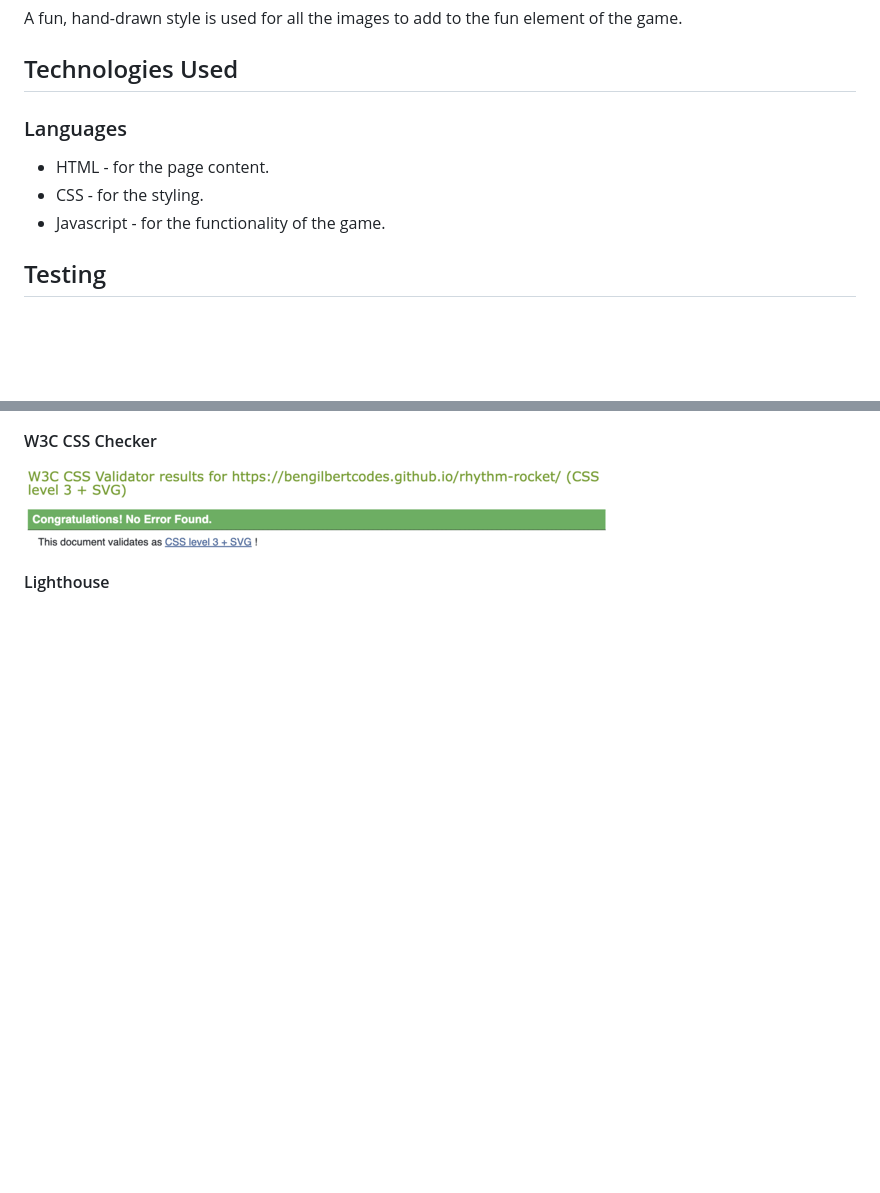
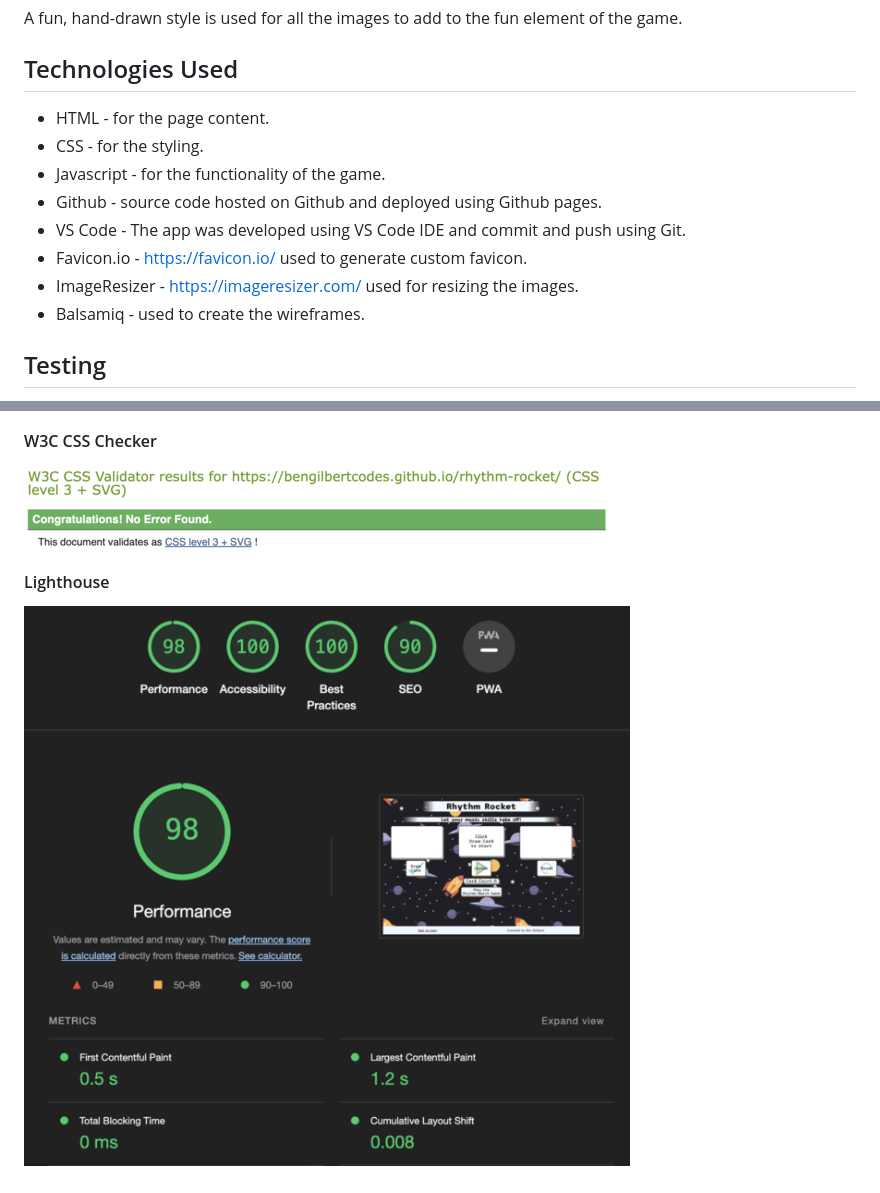
Before and after one commit to bengilbertcodes/rhythm-rocket, a Markdown page: README.md, 2 parts joined by grey strips. GitHub-like rendering; pictures changed too: docs/testing/lighthouse.png (added); blank space fills up the shorter version.

```diff
--- a/README.md
+++ b/README.md
@@ -123,10 +135,14 @@ The font was chosen as it has some sci-fi/digital style to it to tie in with the
 A fun, hand-drawn style is used for all the images to add to the fun element of the game.
 
 ## Technologies Used
-### Languages
 - HTML - for the page content.
 - CSS - for the styling.
 - Javascript - for the functionality of the game.
+- Github - source code hosted on Github and deployed using Github pages.
+- VS Code - The app was developed using VS Code IDE and commit and push using Git.
+- Favicon.io - https://favicon.io/ used to generate custom favicon.
+- ImageResizer - https://imageresizer.com/ used for resizing the images.
+- Balsamiq - used to create the wireframes.
 
 ## Testing
 Testing using Google Chrome Dev Tools was used throughout the build of the game. Below you can see the results of the W3C HTML, CSS & JavaScript checkers for the finished site.
@@ -138,3 +154,4 @@ Testing using Google Chrome Dev Tools was used throughout the build of the game.
 ![w3c-css](docs/testing/w3c-css.png)
 
 #### Lighthouse
+![Lighthouse score](docs/testing/lighthouse.png)
```
Also changed, not shown: other parts of README.md (+12 -0 lines), docs/readme_images/game1mobilewireframe.png (added), docs/readme_images/game1wireframe.png (added), docs/readme_images/game2mobilewireframe.png (added), docs/readme_images/game2wireframe.png (added).
